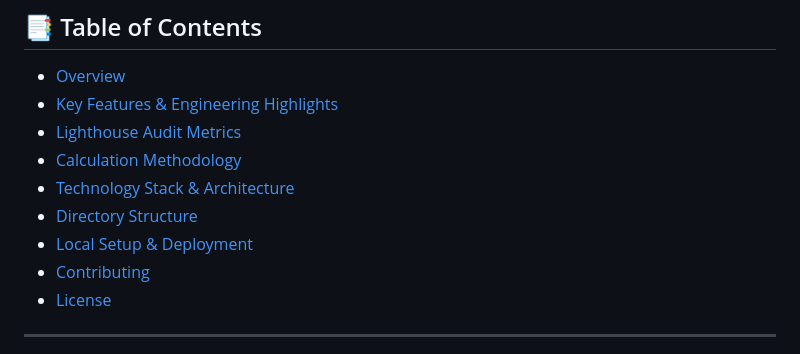
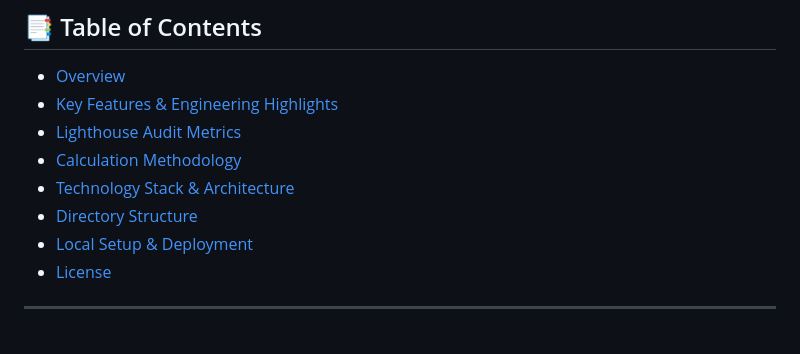
Before and after one commit to RaHuLxDeV1201/bmi-calculator, a Markdown page: README.md, the part around the change. Drawn GitHub-style.

Commit message:
Remove 'Contributing' from README table of contents
Removed 'Contributing' section from the table of contents.

```diff
--- a/README.md
+++ b/README.md
@@ -21,7 +21,6 @@ A lightweight, high-performance web application designed for accurate Body Mass
 - [Technology Stack & Architecture](#-technology-stack--architecture)
 - [Directory Structure](#-directory-structure)
 - [Local Setup & Deployment](#-local-setup--deployment)
-- [Contributing](#-contributing)
 - [License](#-license)
 
 ---
```
